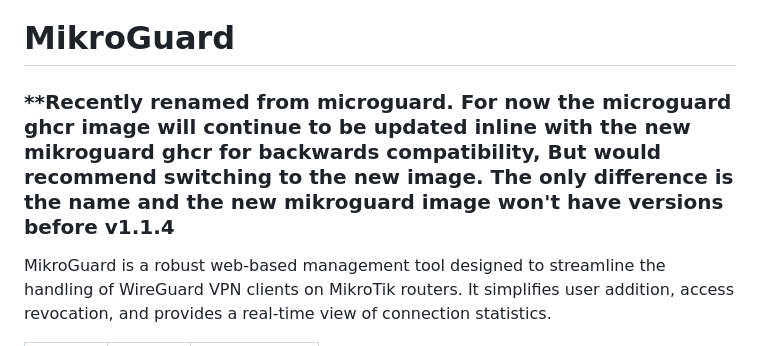
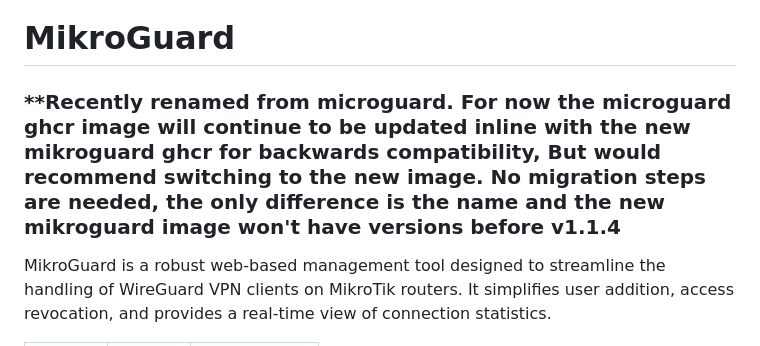
Before and after one commit to xterm-inator/MikroGuard, a Markdown page: README.md, the part around the change. Drawn GitHub-style.

Commit message:
Update README to clarify MikroGuard image migration
In the README, clarification has been added to guide users who are transitioning from the old 'microguard' image to the new 'mikroguard' image. It's now emphasized that no migration steps are needed. Users are also reminded that older versions predating v1.1.4 will not be available for the new image.

```diff
--- a/README.md
+++ b/README.md
@@ -1,5 +1,5 @@
 # MikroGuard
-### **Recently renamed from microguard. For now the microguard ghcr image will continue to be updated inline with the new mikroguard ghcr for backwards compatibility, But would recommend switching to the new image. The only difference is the name and the new mikroguard image won't have versions before v1.1.4
+### **Recently renamed from microguard. For now the microguard ghcr image will continue to be updated inline with the new mikroguard ghcr for backwards compatibility, But would recommend switching to the new image. No migration steps are needed, the only difference is the name and the new mikroguard image won't have versions before v1.1.4
 
 MikroGuard is a robust web-based management tool designed to streamline the handling of WireGuard VPN clients on MikroTik routers. It simplifies user addition, access revocation, and provides a real-time view of connection statistics.
 
```
